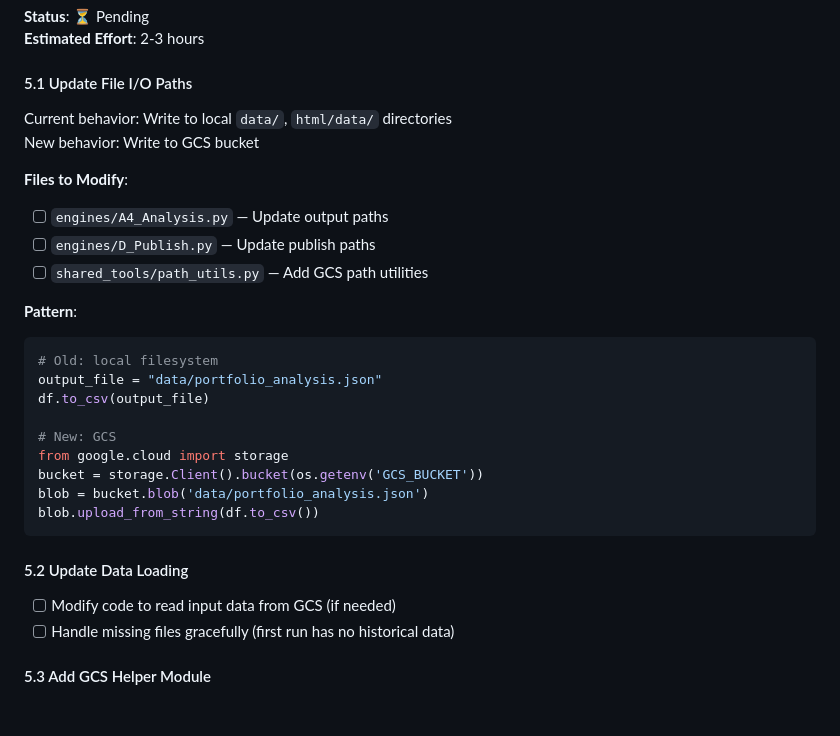
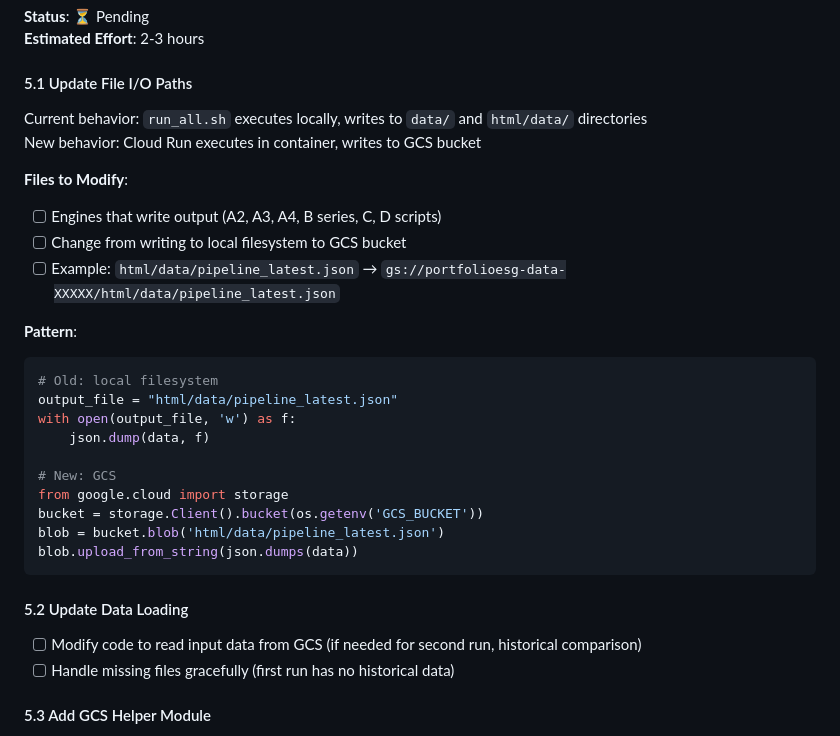
Before and after one commit to gabrielcamposic/PortfolioESG, a Markdown page: docs/GCP_MIGRATION.md, the part around one of its changes. Drawn GitHub-style; blank space fills up the shorter version.

````diff
--- a/docs/GCP_MIGRATION.md
+++ b/docs/GCP_MIGRATION.md
@@ -223,29 +232,30 @@ curl -X POST https://portfolioesg-engine-XXXXX.run.app/analyze \
 **Estimated Effort**: 2-3 hours
 
 #### 5.1 Update File I/O Paths
-Current behavior: Write to local `data/`, `html/data/` directories
-New behavior: Write to GCS bucket
+Current behavior: `run_all.sh` executes locally, writes to `data/` and `html/data/` directories
+New behavior: Cloud Run executes in container, writes to GCS bucket
 
 **Files to Modify**:
-- [ ] `engines/A4_Analysis.py` — Update output paths
-- [ ] `engines/D_Publish.py` — Update publish paths
-- [ ] `shared_tools/path_utils.py` — Add GCS path utilities
+- [ ] Engines that write output (A2, A3, A4, B series, C, D scripts)
+- [ ] Change from writing to local filesystem to GCS bucket
+- [ ] Example: `html/data/pipeline_latest.json` → `gs://portfolioesg-data-XXXXX/html/data/pipeline_latest.json`
 
 **Pattern**:
 ```python
 # Old: local filesystem
-output_file = "data/portfolio_analysis.json"
-df.to_csv(output_file)
+output_file = "html/data/pipeline_latest.json"
+with open(output_file, 'w') as f:
+    json.dump(data, f)
 
 # New: GCS
 from google.cloud import storage
 bucket = storage.Client().bucket(os.getenv('GCS_BUCKET'))
-blob = bucket.blob('data/portfolio_analysis.json')
-blob.upload_from_string(df.to_csv())
+blob = bucket.blob('html/data/pipeline_latest.json')
+blob.upload_from_string(json.dumps(data))
 ```
 
 #### 5.2 Update Data Loading
-- [ ] Modify code to read input data from GCS (if needed)
+- [ ] Modify code to read input data from GCS (if needed for second run, historical comparison)
 - [ ] Handle missing files gracefully (first run has no historical data)
 
 #### 5.3 Add GCS Helper Module
````
Also changed, not shown: other parts of docs/GCP_MIGRATION.md (+30 -15 lines).
